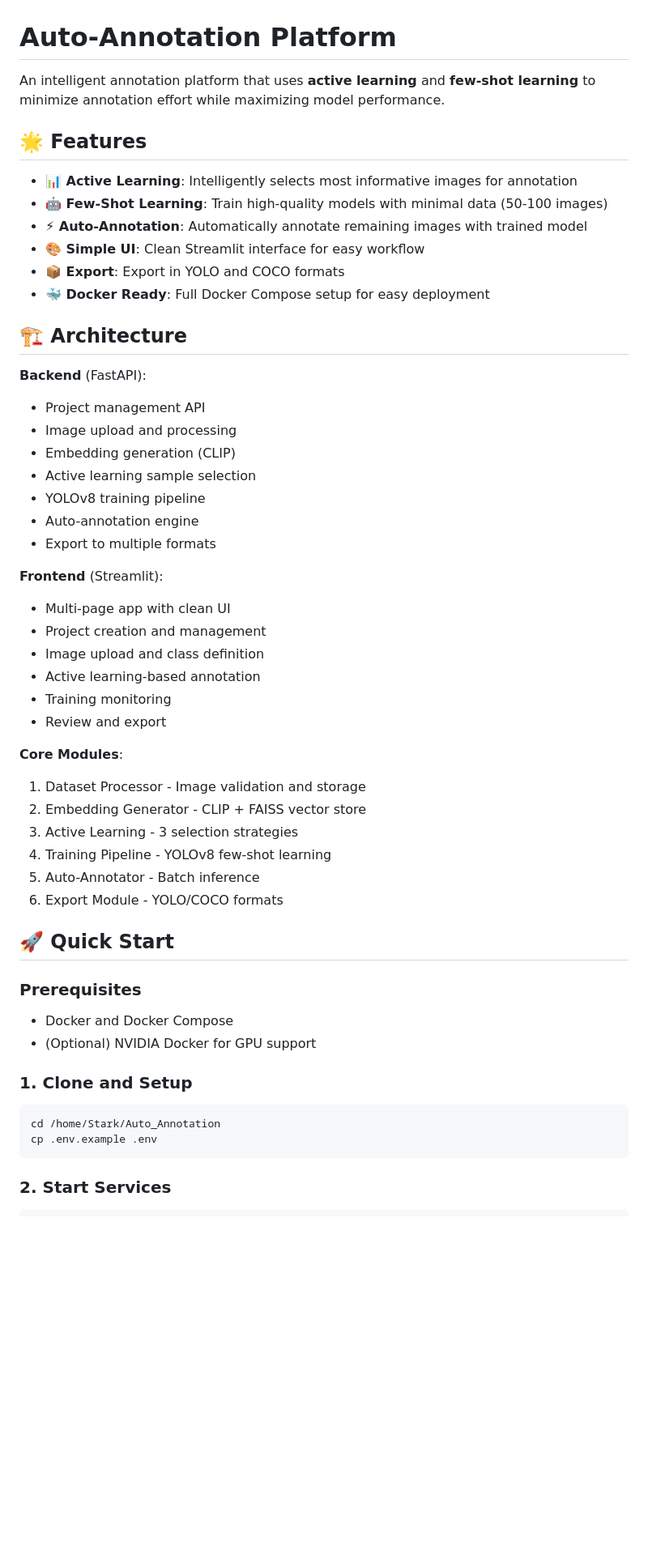
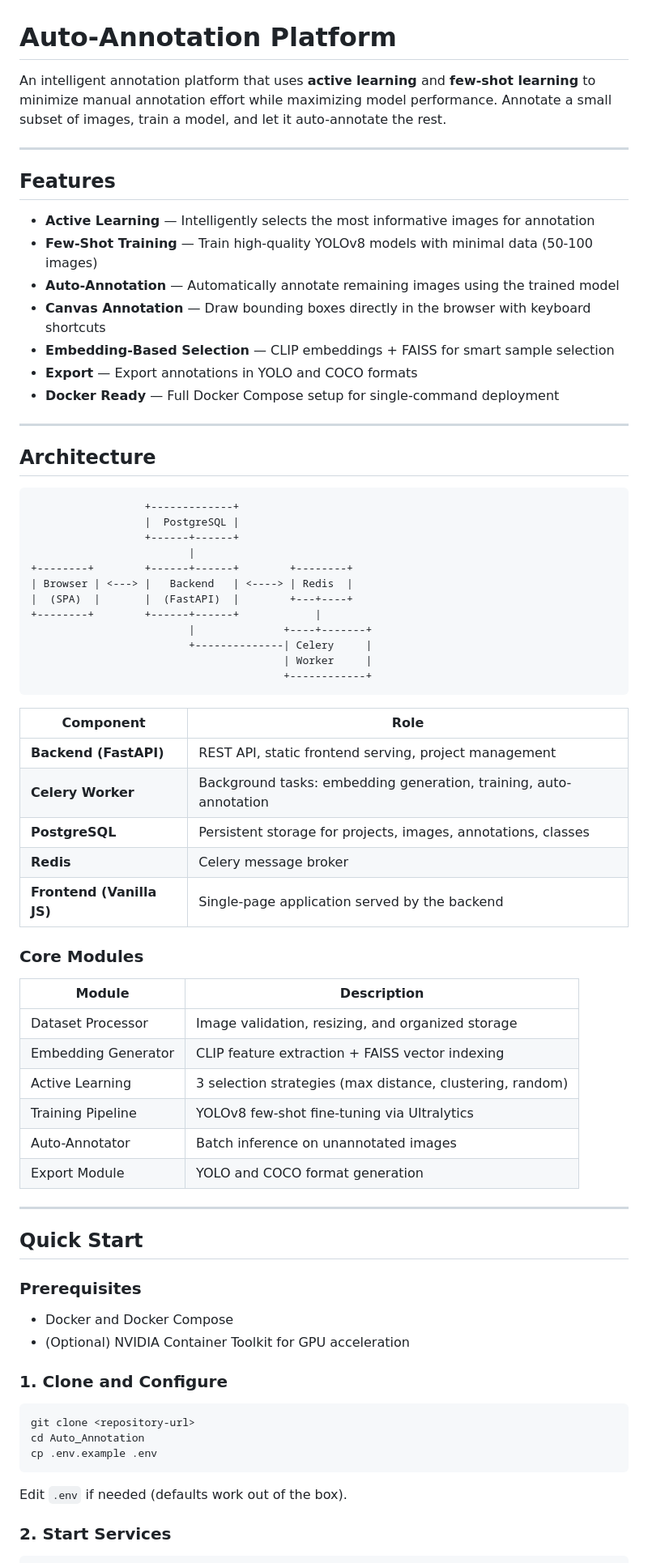
Before and after one commit to stark0908/Auto_Annotation, a Markdown page: README.md, the part around one of its changes. Shown at 81% size. GitHub-like rendering; blank space fills up the shorter version.

````diff
--- a/README.md
+++ b/README.md
@@ -1,56 +1,75 @@
 # Auto-Annotation Platform
 
-An intelligent annotation platform that uses **active learning** and **few-shot learning** to minimize annotation effort while maximizing model performance.
+An intelligent annotation platform that uses **active learning** and **few-shot learning** to minimize manual annotation effort while maximizing model performance. Annotate a small subset of images, train a model, and let it auto-annotate the rest.
 
-## 🌟 Features
+---
 
-- **📊 Active Learning**: Intelligently selects most informative images for annotation
-- **🤖 Few-Shot Learning**: Train high-quality models with minimal data (50-100 images)
-- **⚡ Auto-Annotation**: Automatically annotate remaining images with trained model
-- **🎨 Simple UI**: Clean Streamlit interface for easy workflow
-- **📦 Export**: Export in YOLO and COCO formats
-- **🐳 Docker Ready**: Full Docker Compose setup for easy deployment
+## Features
 
-## 🏗️ Architecture
+- **Active Learning** — Intelligently selects the most informative images for annotation
+- **Few-Shot Training** — Train high-quality YOLOv8 models with minimal data (50-100 images)
+- **Auto-Annotation** — Automatically annotate remaining images using the trained model
+- **Canvas Annotation** — Draw bounding boxes directly in the browser with keyboard shortcuts
+- **Embedding-Based Selection** — CLIP embeddings + FAISS for smart sample selection
+- **Export** — Export annotations in YOLO and COCO formats
+- **Docker Ready** — Full Docker Compose setup for single-command deployment
 
-**Backend** (FastAPI):
-- Project management API
-- Image upload and processing
-- Embedding generation (CLIP)
-- Active learning sample selection
-- YOLOv8 training pipeline
-- Auto-annotation engine
-- Export to multiple formats
+---
 
-**Frontend** (Streamlit):
-- Multi-page app with clean UI
-- Project creation and management
-- Image upload and class definition
-- Active learning-based annotation
-- Training monitoring
-- Review and export
+## Architecture
 
-**Core Modules**:
-1. Dataset Processor - Image validation and storage
-2. Embedding Generator - CLIP + FAISS vector store
-3. Active Learning - 3 selection strategies
-4. Training Pipeline - YOLOv8 few-shot learning
-5. Auto-Annotator - Batch inference
-6. Export Module - YOLO/COCO formats
+```
+                  +-------------+
+                  |  PostgreSQL |
+                  +------+------+
+                         |
++--------+        +------+------+        +--------+
+| Browser | <---> |   Backend   | <----> | Redis  |
+|  (SPA)  |       |  (FastAPI)  |        +---+----+
++--------+        +------+------+            |
+                         |              +----+-------+
+                         +--------------| Celery     |
+                                        | Worker     |
+                                        +------------+
+```
 
-## 🚀 Quick Start
+| Component | Role |
+|-----------|------|
+| **Backend (FastAPI)** | REST API, static frontend serving, project management |
+| **Celery Worker** | Background tasks: embedding generation, training, auto-annotation |
+| **PostgreSQL** | Persistent storage for projects, images, annotations, classes |
+| **Redis** | Celery message broker |
+| **Frontend (Vanilla JS)** | Single-page application served by the backend |
+
+### Core Modules
+
+| Module | Description |
+|--------|-------------|
+| Dataset Processor | Image validation, resizing, and organized storage |
+| Embedding Generator | CLIP feature extraction + FAISS vector indexing |
+| Active Learning | 3 selection strategies (max distance, clustering, random) |
+| Training Pipeline | YOLOv8 few-shot fine-tuning via Ultralytics |
+| Auto-Annotator | Batch inference on unannotated images |
+| Export Module | YOLO and COCO format generation |
+
+---
+
+## Quick Start
 
 ### Prerequisites
 
 - Docker and Docker Compose
-- (Optional) NVIDIA Docker for GPU support
+- (Optional) NVIDIA Container Toolkit for GPU acceleration
 
-### 1. Clone and Setup
+### 1. Clone and Configure
 
 ```bash
-cd /home/Stark/Auto_Annotation
+git clone <repository-url>
+cd Auto_Annotation
 cp .env.example .env
 ```
+
+Edit `.env` if needed (defaults work out of the box).
 
 ### 2. Start Services
 
````
Also changed, not shown: other parts of README.md (+177 -105 lines).
